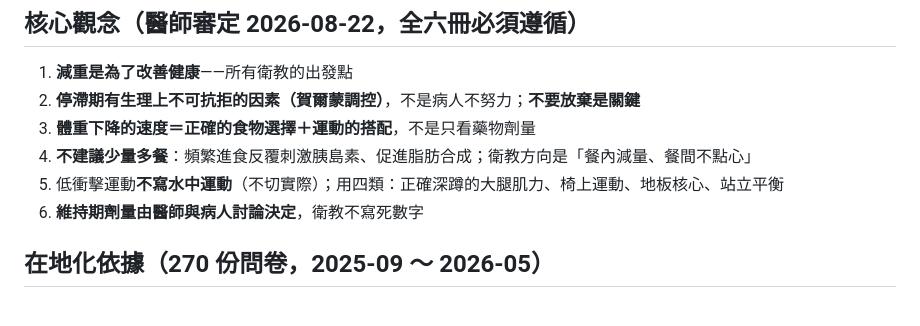
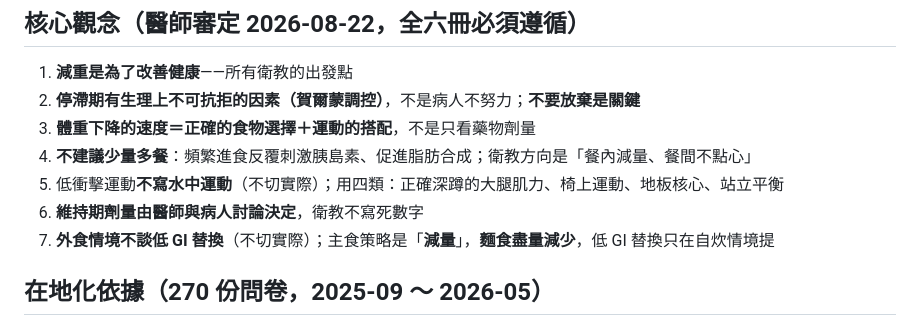
Before and after one commit to philia81301-commits/obesity-education-clinic, a Markdown page: content/index.md, the part around the change. Rendered like a GitHub page.

```diff
--- a/content/index.md
+++ b/content/index.md
@@ -56,6 +56,7 @@
 4. **不建議少量多餐**：頻繁進食反覆刺激胰島素、促進脂肪合成；衛教方向是「餐內減量、餐間不點心」
 5. 低衝擊運動**不寫水中運動**（不切實際）；用四類：正確深蹲的大腿肌力、椅上運動、地板核心、站立平衡
 6. **維持期劑量由醫師與病人討論決定**，衛教不寫死數字
+7. **外食情境不談低 GI 替換**（不切實際）；主食策略是「**減量**」，**麵食盡量減少**，低 GI 替換只在自炊情境提
 
 ## 在地化依據（270 份問卷，2025-09 ～ 2026-05）
 
```
Also changed, not shown: content/02-減重期.md (+6 -6 lines), rdq/RDQ-spec-glp1-education-system-20260822.md (+1 -1 lines).
